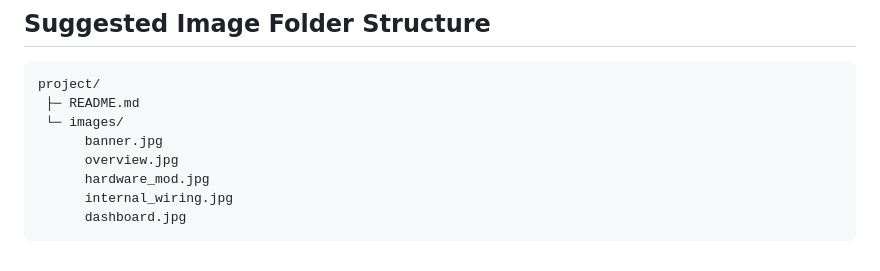
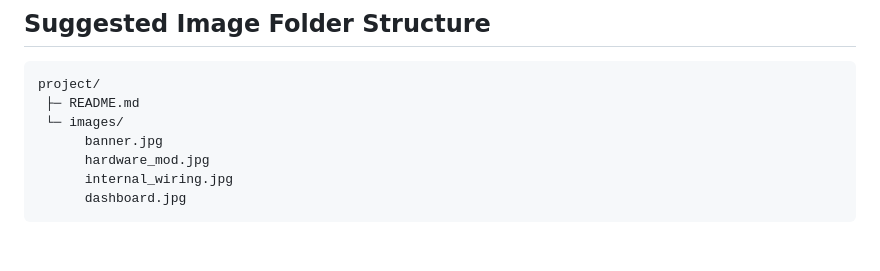
Before and after one commit to vipulx/AirSense, a Markdown page: README.md, the part around one of its changes. Drawn GitHub-style.

```diff
--- a/README.md
+++ b/README.md
@@ -161,7 +159,6 @@ project/
  ├─ README.md
  └─ images/
       banner.jpg
-      overview.jpg
       hardware_mod.jpg
       internal_wiring.jpg
       dashboard.jpg
```
Also changed, not shown: other parts of README.md (+0 -2 lines).
